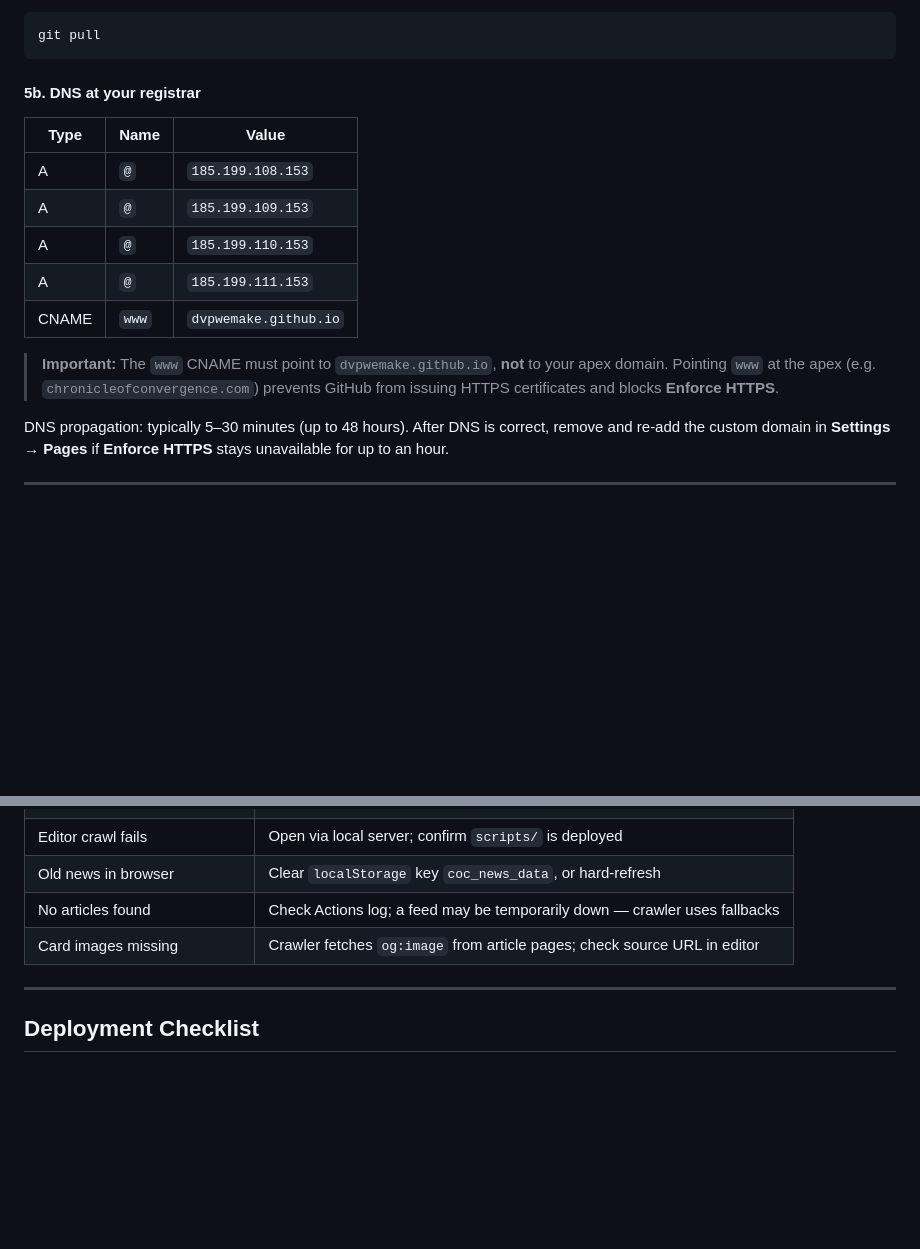
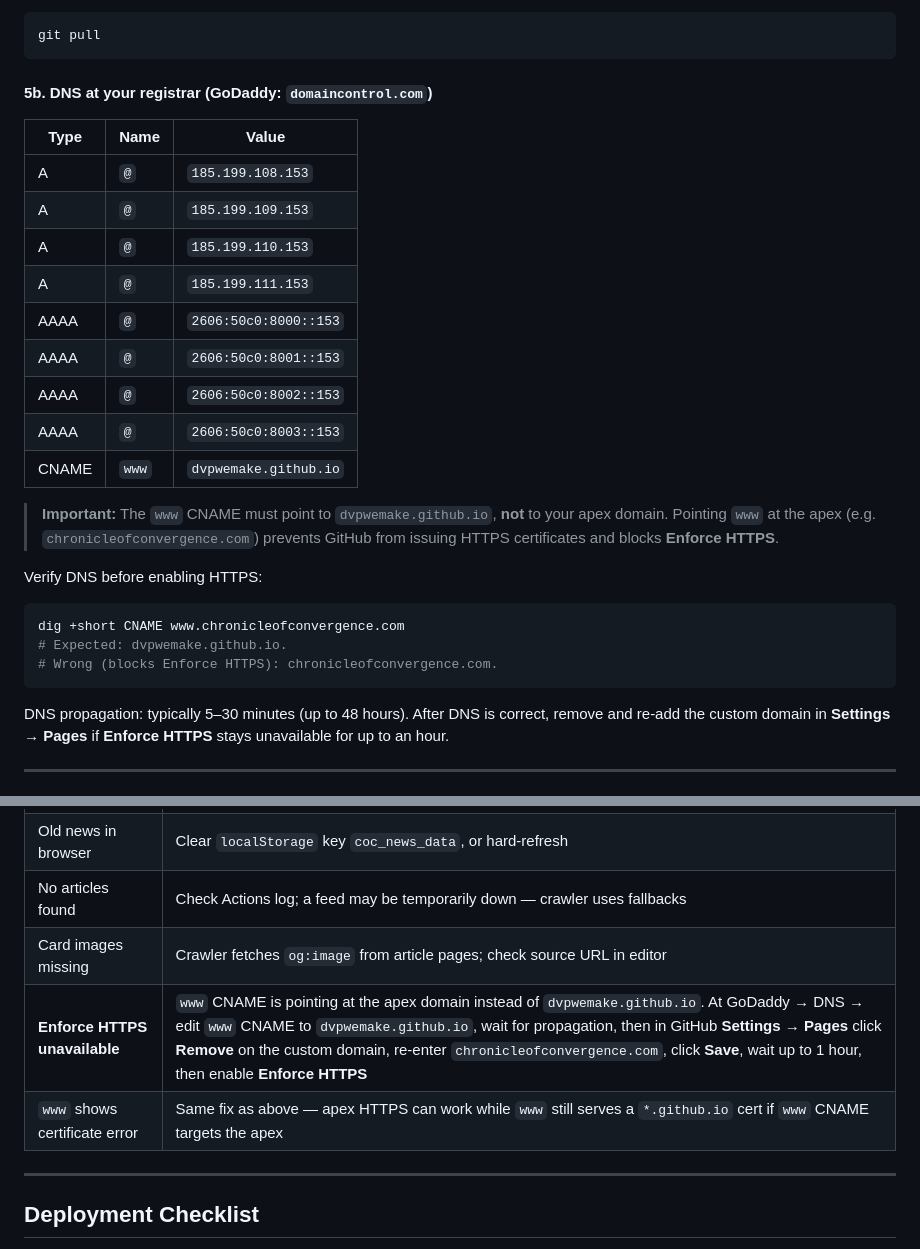
Before and after one commit to dvpwemake/CoC, a Markdown page: GITHUB-DEPLOY.md, 2 parts joined by grey strips. Rendered like a GitHub page; blank space fills up the shorter version.

Commit message:
Docs: diagnose and fix Enforce HTTPS DNS misconfiguration

````diff
--- a/GITHUB-DEPLOY.md
+++ b/GITHUB-DEPLOY.md
@@ -145,7 +145,7 @@ GitHub may add a `CNAME` file to the repo — pull that change locally:
 git pull
 ```
 
-#### 5b. DNS at your registrar
+#### 5b. DNS at your registrar (GoDaddy: `domaincontrol.com`)
 
 | Type | Name | Value |
 |------|------|-------|
@@ -153,9 +153,21 @@ git pull
 | A | `@` | `185.199.109.153` |
 | A | `@` | `185.199.110.153` |
 | A | `@` | `185.199.111.153` |
+| AAAA | `@` | `2606:50c0:8000::153` |
+| AAAA | `@` | `2606:50c0:8001::153` |
+| AAAA | `@` | `2606:50c0:8002::153` |
+| AAAA | `@` | `2606:50c0:8003::153` |
 | CNAME | `www` | `dvpwemake.github.io` |
 
 > **Important:** The `www` CNAME must point to `dvpwemake.github.io`, **not** to your apex domain. Pointing `www` at the apex (e.g. `chronicleofconvergence.com`) prevents GitHub from issuing HTTPS certificates and blocks **Enforce HTTPS**.
+
+Verify DNS before enabling HTTPS:
+
+```bash
+dig +short CNAME www.chronicleofconvergence.com
+# Expected: dvpwemake.github.io.
+# Wrong (blocks Enforce HTTPS): chronicleofconvergence.com.
+```
 
 DNS propagation: typically 5–30 minutes (up to 48 hours). After DNS is correct, remove and re-add the custom domain in **Settings → Pages** if **Enforce HTTPS** stays unavailable for up to an hour.
 
@@ -325,6 +337,8 @@ Edit `scripts/sources.json`:
 | Old news in browser | Clear `localStorage` key `coc_news_data`, or hard-refresh |
 | No articles found | Check Actions log; a feed may be temporarily down — crawler uses fallbacks |
 | Card images missing | Crawler fetches `og:image` from article pages; check source URL in editor |
+| **Enforce HTTPS unavailable** | `www` CNAME is pointing at the apex domain instead of `dvpwemake.github.io`. At GoDaddy → DNS → edit `www` CNAME to `dvpwemake.github.io`, wait for propagation, then in GitHub **Settings → Pages** click **Remove** on the custom domain, re-enter `chronicleofconvergence.com`, click **Save**, wait up to 1 hour, then enable **Enforce HTTPS** |
+| `www` shows certificate error | Same fix as above — apex HTTPS can work while `www` still serves a `*.github.io` cert if `www` CNAME targets the apex |
 
 ---
 
````
